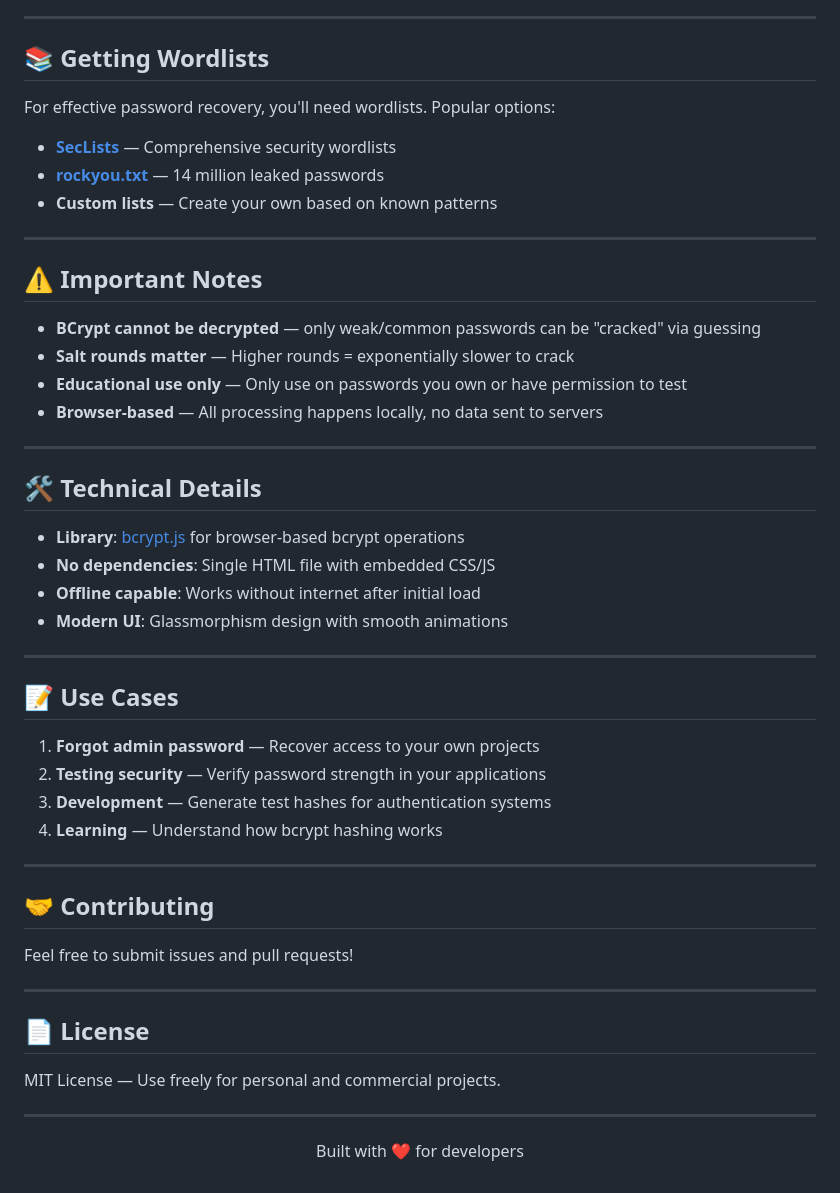
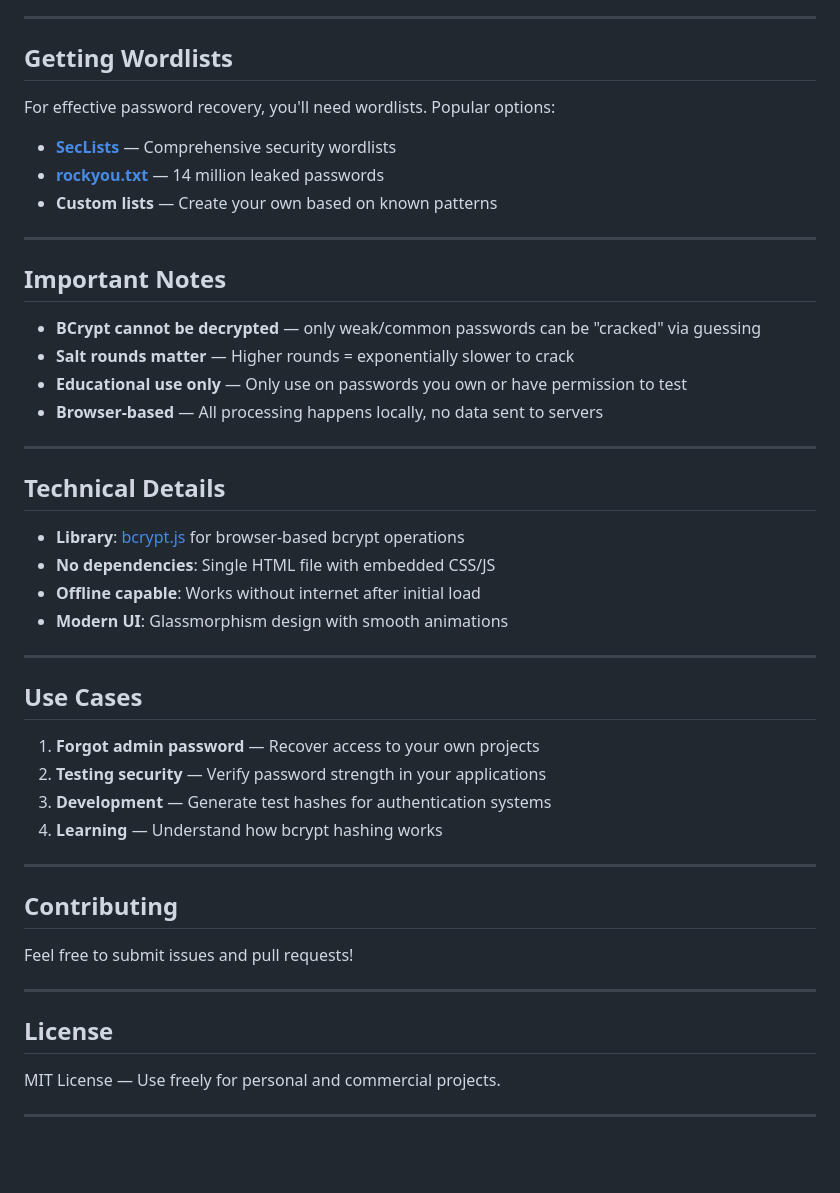
Before and after one commit to NaifBasha29/Bycrypt-generator, a Markdown page: README.md, the part around one of its changes. Rendered like a GitHub page; blank space fills up the shorter version.

Commit message:
Update README formatting and headings

```diff
--- a/README.md
+++ b/README.md
@@ -78,7 +78,7 @@ npx serve
 
 ---
 
-## 📚 Getting Wordlists
+## Getting Wordlists
 
 For effective password recovery, you'll need wordlists. Popular options:
 
@@ -88,7 +88,7 @@ For effective password recovery, you'll need wordlists. Popular options:
 
 ---
 
-## ⚠️ Important Notes
+## Important Notes
 
 - **BCrypt cannot be decrypted** — only weak/common passwords can be "cracked" via guessing
 - **Salt rounds matter** — Higher rounds = exponentially slower to crack
@@ -97,7 +97,7 @@ For effective password recovery, you'll need wordlists. Popular options:
 
 ---
 
-## 🛠️ Technical Details
+## Technical Details
 
 - **Library**: [bcrypt.js](https://github.com/dcodeIO/bcrypt.js) for browser-based bcrypt operations
 - **No dependencies**: Single HTML file with embedded CSS/JS
@@ -106,7 +106,7 @@ For effective password recovery, you'll need wordlists. Popular options:
 
 ---
 
-## 📝 Use Cases
+## Use Cases
 
 1. **Forgot admin password** — Recover access to your own projects
 2. **Testing security** — Verify password strength in your applications
@@ -115,18 +115,14 @@ For effective password recovery, you'll need wordlists. Popular options:
 
 ---
 
-## 🤝 Contributing
+## Contributing
 
 Feel free to submit issues and pull requests!
 
 ---
 
-## 📄 License
+## License
 
 MIT License — Use freely for personal and commercial projects.
 
 ---
-
-<p align="center">
-  Built with ❤️ for developers
-</p>
```
Also changed, not shown: other parts of README.md (+12 -12 lines).
